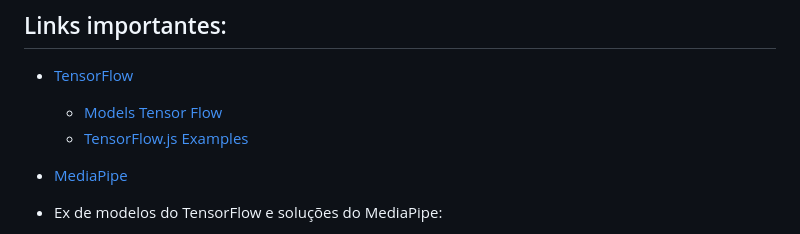
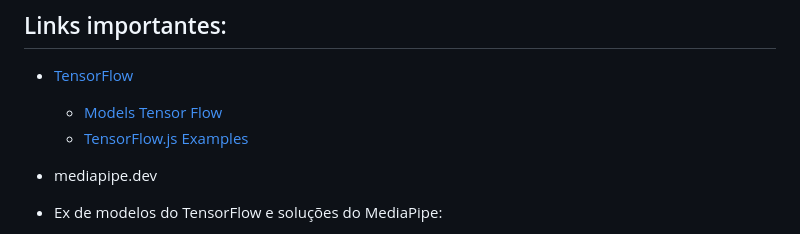
Before and after one commit to PedrohvFernandes/live-recognizing-multiple-gestures-tensorflowjs, a Markdown page: Readme.md, the part around the change. GitHub-like rendering.

```diff
--- a/Readme.md
+++ b/Readme.md
@@ -9,7 +9,7 @@ O TensorFlow nada mais é que uma lib de ML(machine learning) da Google que usa
 - [TensorFlow](https://www.tensorflow.org/resources/libraries-extensions?hl=pt-br)
   - [Models Tensor Flow](https://github.com/tensorflow/tfjs-models)
   - [TensorFlow.js Examples](https://github.com/tensorflow/tfjs-examples/)
-- [MediaPipe](mediapipe.dev)
+- mediapipe.dev
 
 - Ex de modelos do TensorFlow e soluções do MediaPipe:
   - [Face Detection TensorFlow](https://github.com/tensorflow/tfjs-models/tree/master/face-detection)
```
